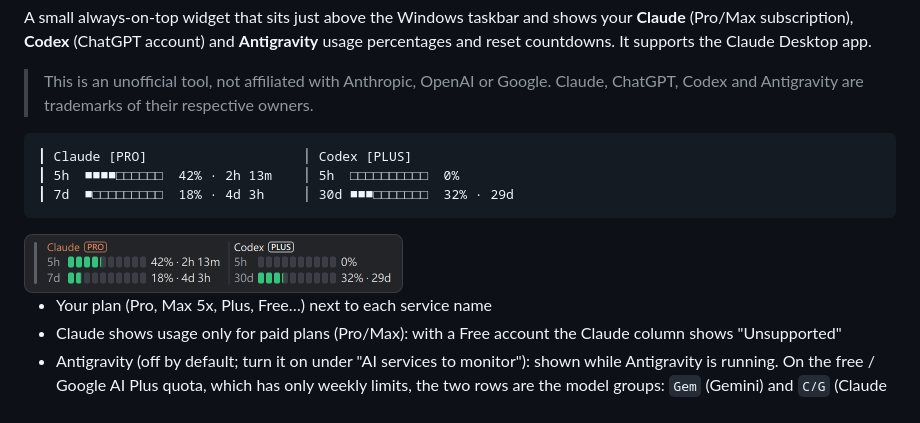
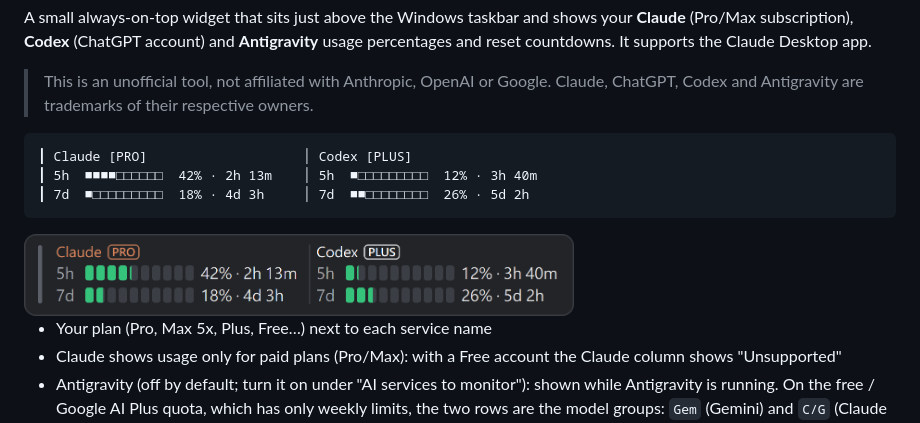
Before and after one commit to kdwjzh/windows-claude-tracker, a Markdown page: README.md, the part around the change. Rendered like a GitHub page; pictures changed too: docs/images/widget-en.png.

````diff
--- a/README.md
+++ b/README.md
@@ -8,11 +8,11 @@ A small always-on-top widget that sits just above the Windows taskbar and shows
 
 ```
 ┃ Claude [PRO]                    │ Codex [PLUS]
-┃ 5h  ■■■■□□□□□□  42% · 2h 13m    │ 5h  □□□□□□□□□□  0%
-┃ 7d  ■□□□□□□□□□  18% · 4d 3h     │ 30d ■■■□□□□□□□  32% · 29d
+┃ 5h  ■■■■□□□□□□  42% · 2h 13m    │ 5h  ■□□□□□□□□□  12% · 3h 40m
+┃ 7d  ■□□□□□□□□□  18% · 4d 3h     │ 7d  ■■□□□□□□□□  26% · 5d 2h
 ```
 
-<img src="docs/images/widget-en.png" alt="Claude Usage Tracker widget" width="379">
+<img src="docs/images/widget-en.png" alt="Claude Usage Tracker widget" width="550">
 
 - Your plan (Pro, Max 5x, Plus, Free…) next to each service name
 - Claude shows usage only for paid plans (Pro/Max): with a Free account the Claude column shows "Unsupported"
````
Also changed, not shown: README.zh-TW.md (+3 -3 lines), docs/images/widget-zh-TW.png.
